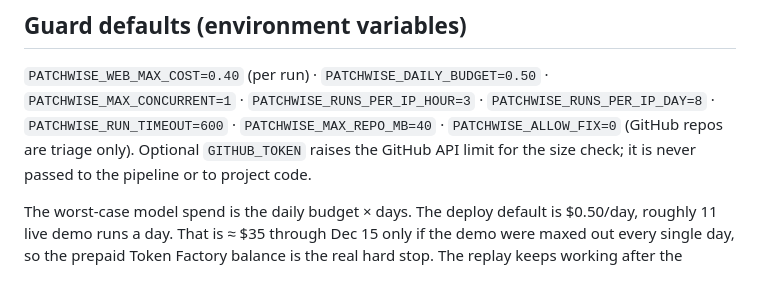
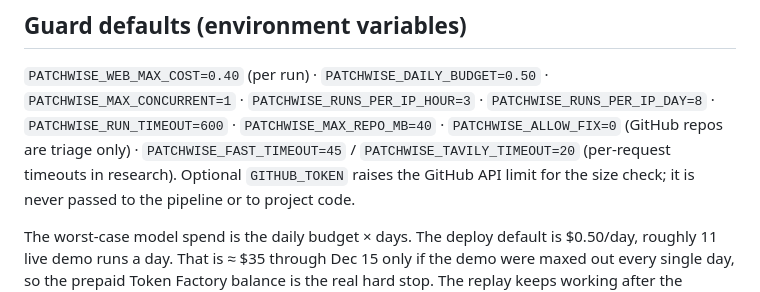
Before and after one commit to 1vank0/patchwise, a Markdown page: docs/DEPLOY.md, the part around the change. GitHub-like rendering.

Commit message:
DEPLOY: research timeout settings

```diff
--- a/docs/DEPLOY.md
+++ b/docs/DEPLOY.md
@@ -64,7 +64,7 @@ Smoke test: `/health`, the instant replay, one live demo run (≈ $0.04), and a
 ## Guard defaults (environment variables)
 `PATCHWISE_WEB_MAX_COST=0.40` (per run) · `PATCHWISE_DAILY_BUDGET=0.50` · `PATCHWISE_MAX_CONCURRENT=1` ·
 `PATCHWISE_RUNS_PER_IP_HOUR=3` · `PATCHWISE_RUNS_PER_IP_DAY=8` · `PATCHWISE_RUN_TIMEOUT=600` · `PATCHWISE_MAX_REPO_MB=40` ·
-`PATCHWISE_ALLOW_FIX=0` (GitHub repos are triage only). Optional `GITHUB_TOKEN` raises the GitHub API limit for the size check; it is
+`PATCHWISE_ALLOW_FIX=0` (GitHub repos are triage only) · `PATCHWISE_FAST_TIMEOUT=45` / `PATCHWISE_TAVILY_TIMEOUT=20` (per-request timeouts in research). Optional `GITHUB_TOKEN` raises the GitHub API limit for the size check; it is
 never passed to the pipeline or to project code.
 
 The worst-case model spend is the daily budget × days. The deploy default is $0.50/day, roughly 11 live demo runs a day. That is ≈ $35 through Dec 15 only if
```
